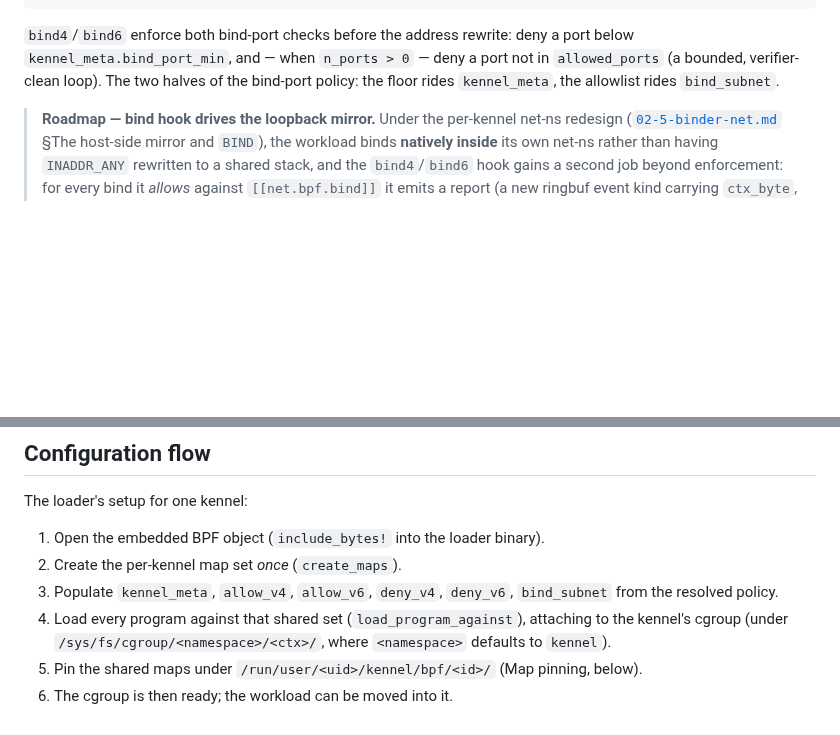
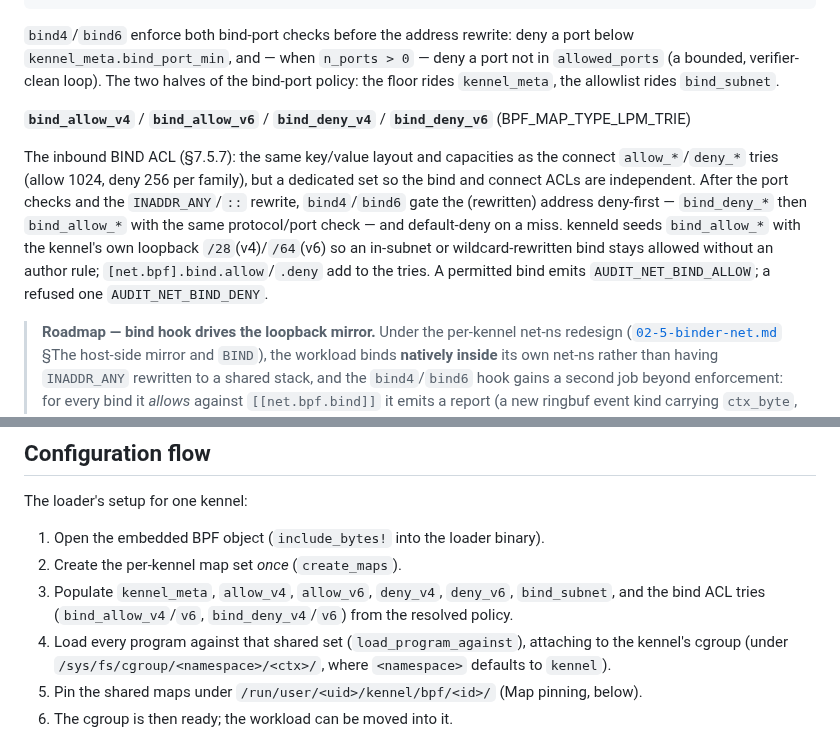
Before and after one commit to projectkennel/projectkennel, a Markdown page: docs/architecture/02-7-bpf-abi.md, 2 parts joined by grey strips. GitHub-like rendering; blank space fills up the shorter version.

```diff
--- a/docs/architecture/02-7-bpf-abi.md
+++ b/docs/architecture/02-7-bpf-abi.md
@@ -160,6 +160,17 @@ port below `kennel_meta.bind_port_min`, and — when `n_ports > 0` — deny a po
 in `allowed_ports` (a bounded, verifier-clean loop). The two halves of the
 bind-port policy: the floor rides `kennel_meta`, the allowlist rides `bind_subnet`.
 
+**`bind_allow_v4`** / **`bind_allow_v6`** / **`bind_deny_v4`** / **`bind_deny_v6`** (BPF_MAP_TYPE_LPM_TRIE)
+
+The inbound BIND ACL (§7.5.7): the same key/value layout and capacities as the connect
+`allow_*`/`deny_*` tries (allow 1024, deny 256 per family), but a dedicated set so the bind
+and connect ACLs are independent. After the port checks and the `INADDR_ANY`/`::` rewrite,
+`bind4`/`bind6` gate the (rewritten) address deny-first — `bind_deny_*` then `bind_allow_*`
+with the same protocol/port check — and default-deny on a miss. kenneld seeds `bind_allow_*`
+with the kennel's own loopback `/28`(v4)/`/64`(v6) so an in-subnet or wildcard-rewritten bind
+stays allowed without an author rule; `[net.bpf].bind.allow`/`.deny` add to the tries. A
+permitted bind emits `AUDIT_NET_BIND_ALLOW`; a refused one `AUDIT_NET_BIND_DENY`.
+
 > **Roadmap — bind hook drives the loopback mirror.** Under the per-kennel net-ns redesign
 > ([`02-5-binder-net.md`](02-5-binder-net.md) §The host-side mirror and `BIND`), the workload
 > binds **natively inside** its own net-ns rather than having `INADDR_ANY` rewritten to a shared
@@ -246,7 +257,7 @@ The loader's setup for one kennel:
 
 1. Open the embedded BPF object (`include_bytes!` into the loader binary).
 2. Create the per-kennel map set *once* (`create_maps`).
-3. Populate `kennel_meta`, `allow_v4`, `allow_v6`, `deny_v4`, `deny_v6`, `bind_subnet` from the resolved policy.
+3. Populate `kennel_meta`, `allow_v4`, `allow_v6`, `deny_v4`, `deny_v6`, `bind_subnet`, and the bind ACL tries (`bind_allow_v4`/`v6`, `bind_deny_v4`/`v6`) from the resolved policy.
 4. Load every program against that shared set (`load_program_against`), attaching to the kennel's cgroup (under `/sys/fs/cgroup/<namespace>/<ctx>/`, where `<namespace>` defaults to `kennel`).
 5. Pin the shared maps under `/run/user/<uid>/kennel/bpf/<id>/` (Map pinning, below).
 6. The cgroup is then ready; the workload can be moved into it.
```
Also changed, not shown: docs/architecture/02-2-config-schema.md (+7 -5 lines), docs/architecture/08-as-built-notes.md (+8 -6 lines).
